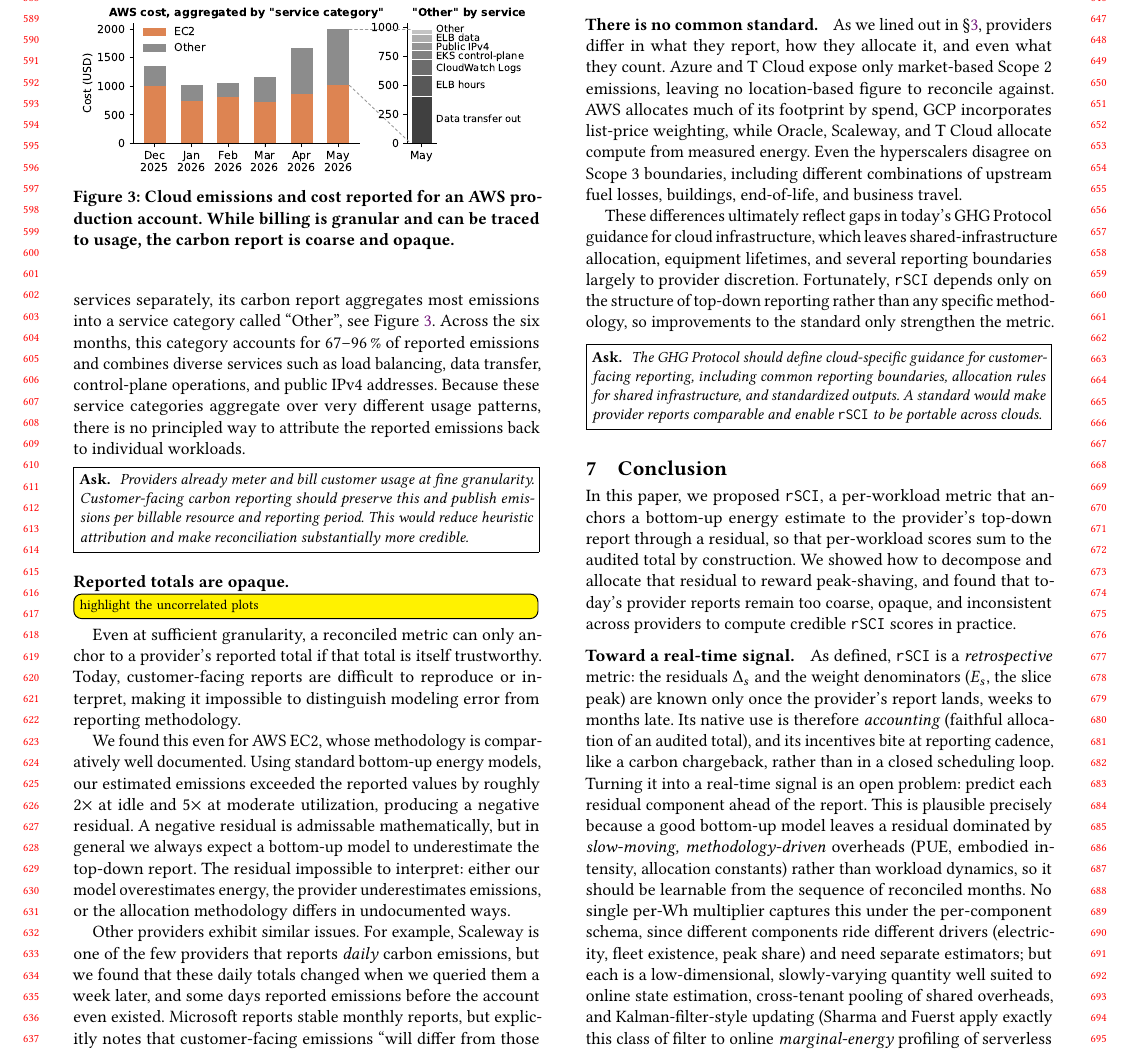
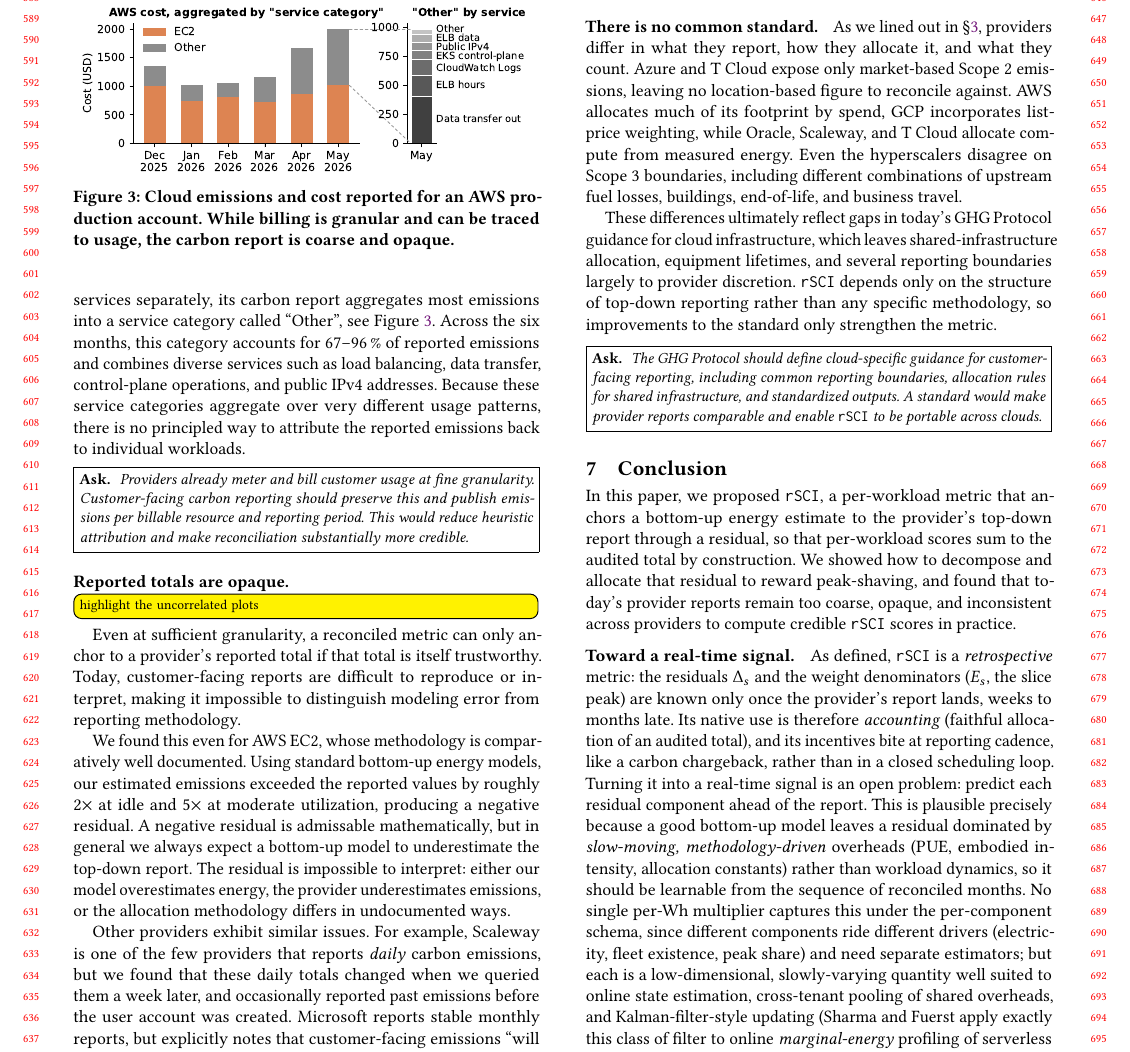
Before and after one commit to birnbaum/accounting, a LaTeX paper (paper/paper.tex): part of page 6 of 9, cut so that both start at the same text. Compiled offline with pdfLaTeX.

Commit message:
Updates from Overleaf

```diff
--- a/paper/paper.tex
+++ b/paper/paper.tex
@@ -548,10 +548,10 @@ Today, customer-facing reports are difficult to reproduce or interpret, making i
 We found this even for AWS EC2, whose methodology is comparatively well documented.
 Using standard bottom-up energy models, our estimated emissions exceeded the reported values by roughly 2$\times$ at idle and 5$\times$ at moderate utilization, producing a negative residual.
 A negative residual is admissable mathematically, but in general we always expect a bottom-up model to underestimate the top-down report.
-The residual impossible to interpret: either our model overestimates energy, the provider underestimates emissions, or the allocation methodology differs in undocumented ways.
+The residual is impossible to interpret: either our model overestimates energy, the provider underestimates emissions, or the allocation methodology differs in undocumented ways.
 
 Other providers exhibit similar issues.
-For example, Scaleway is one of the few providers that reports \emph{daily} carbon emissions, but we found that these daily totals changed when we queried them a week later, and some days reported emissions before the account even existed.
+For example, Scaleway is one of the few providers that reports \emph{daily} carbon emissions, but we found that these daily totals changed when we queried them a week later, and occasionally reported past emissions before the user account was created.
 Microsoft reports stable monthly reports, but explicitly notes that customer-facing emissions ``will differ from those reflected in Microsoft's corporate disclosure''~\cite{microsoft-s3-2021}.
 Without stable, reproducible totals, reconciliation cannot provide trustworthy workload attribution.
 
@@ -563,13 +563,13 @@ Providers should disclose enough intermediate information and methodology for te
 \end{callforaction}
 
 \parag{There is no common standard}
-As we lined out in \S\ref{sec:sota}, providers differ in what they report, how they allocate it, and even what they count.
+As we lined out in \S\ref{sec:sota}, providers differ in what they report, how they allocate it, and what they count.
 Azure and T~Cloud expose only market-based Scope~2 emissions, leaving no location-based figure to reconcile against.
 AWS allocates much of its footprint by spend, GCP incorporates list-price weighting, while Oracle, Scaleway, and T~Cloud allocate compute from measured energy.
 Even the hyperscalers disagree on Scope~3 boundaries, including different combinations of upstream fuel losses, buildings, end-of-life, and business travel.
 
 These differences ultimately reflect gaps in today's GHG Protocol guidance for cloud infrastructure, which leaves shared-infrastructure allocation, equipment lifetimes, and several reporting boundaries largely to provider discretion.
-Fortunately, \RSCI depends only on the structure of top-down reporting rather than any specific methodology, so improvements to the standard only strengthen the metric.
+\RSCI depends only on the structure of top-down reporting rather than any specific methodology, so improvements to the standard only strengthen the metric.
 
 \begin{callforaction}
 The GHG Protocol should define cloud-specific guidance for customer-facing reporting, including common reporting boundaries, allocation rules for shared infrastructure, and standardized outputs.
```
